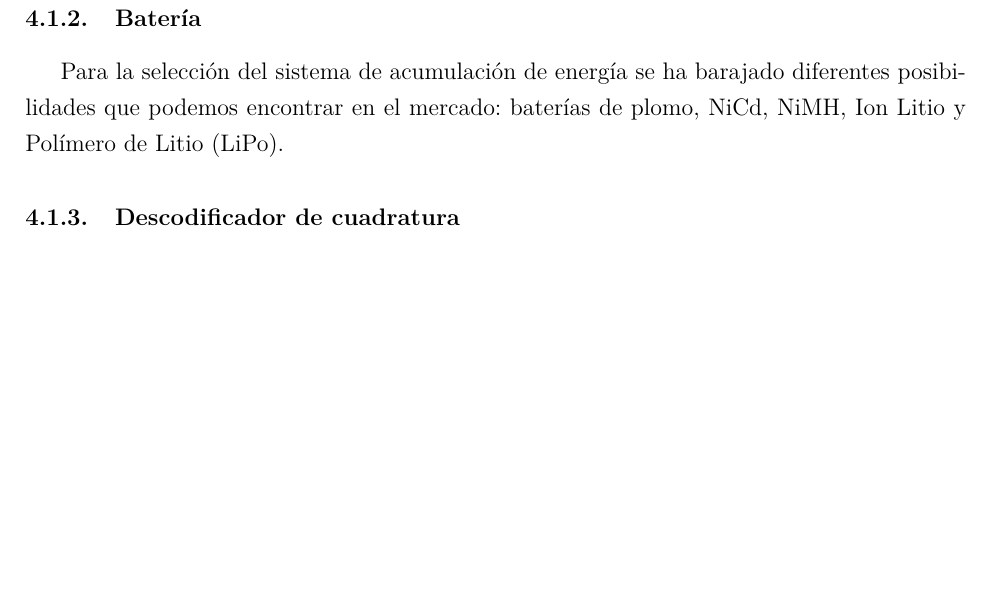
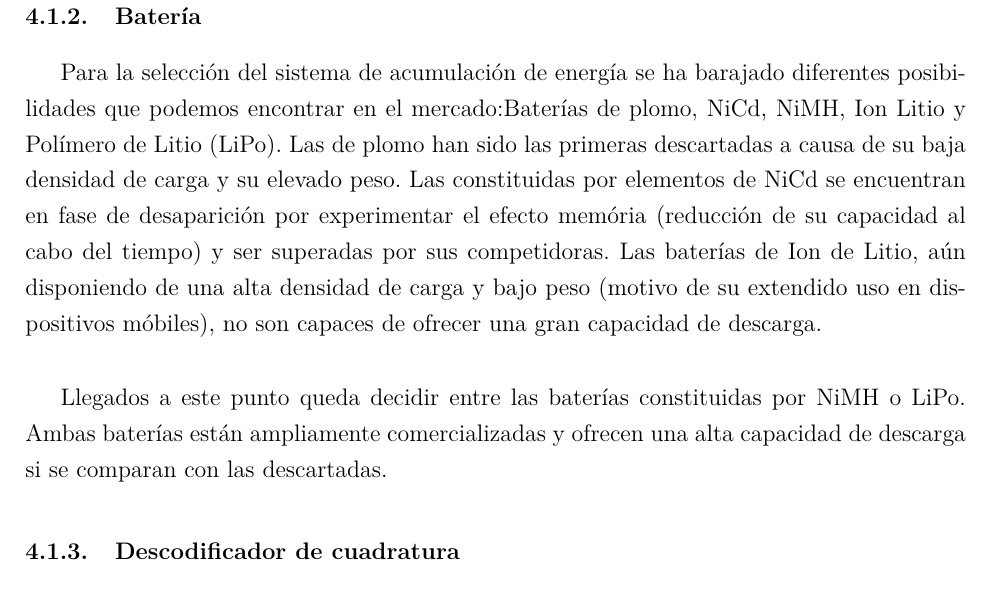
Before and after one commit to Guasch5000/RosPiBot, a LaTeX paper (LaTex/WifiBotPi.tex): part of page 20 of 26, cut so that both start at the same text, the shorter picture padded with empty space. Compiled offline with pdfLaTeX.

Commit message:
Updating battery decision

```diff
--- a/LaTex/WifiBotPi.tex
+++ b/LaTex/WifiBotPi.tex
@@ -403,7 +403,9 @@ Debido al buen estado de los motores y del hecho que un par incorpora codificado
 Al conservar este dispositivos se considera que el consumo (por lo que afecta a la parte de motorizaci'on) permanecer'a semejante, por tanto la nueva etapa de control de motores dispondr'a de características similares. Siendo el voltaje nominal del grupo motriz de unos 7.2 se requiere de una alimentaci'on acorde a este voltaje; En el caso de utilizar bater'ias de voltaje superior, ser'a necesario una etapa DC-DC para adecuar los niveles.
 
 \subsubsection{Bater'ia}
-Para la selecci'on del sistema de acumulaci'on de energ'ia se ha barajado diferentes posibilidades que podemos encontrar en el mercado: bater'ias de plomo, NiCd, NiMH, Ion Litio y Pol'imero de Litio (LiPo).
+Para la selecci'on del sistema de acumulaci'on de energ'ia se ha barajado diferentes posibilidades que podemos encontrar en el mercado:Bater'ias de plomo, NiCd, NiMH, Ion Litio y Pol'imero de Litio (LiPo). Las de plomo han sido las primeras descartadas a causa de su baja densidad de carga y su elevado peso. Las constituidas por elementos de NiCd se encuentran en fase de desaparici'on por experimentar el efecto mem'oria (reducci'on de su capacidad al cabo del tiempo) y ser superadas por sus competidoras. Las bater'ias de Ion de Litio, a'un disponiendo de una alta densidad de carga y bajo peso (motivo de su extendido uso en dispositivos m'obiles), no son capaces de ofrecer una gran capacidad de descarga. \\
+
+Llegados a este punto queda decidir entre las bater'ias constituidas por NiMH o LiPo. Ambas bater'ias est'an ampliamente comercializadas y ofrecen una alta capacidad de descarga si se comparan con las descartadas.
 
 
 
```
Also changed, not shown: LaTex/WifiBotPi.pdf, LaTex/WifiBotPi.tex (2 more changed lines), 4 other files.
